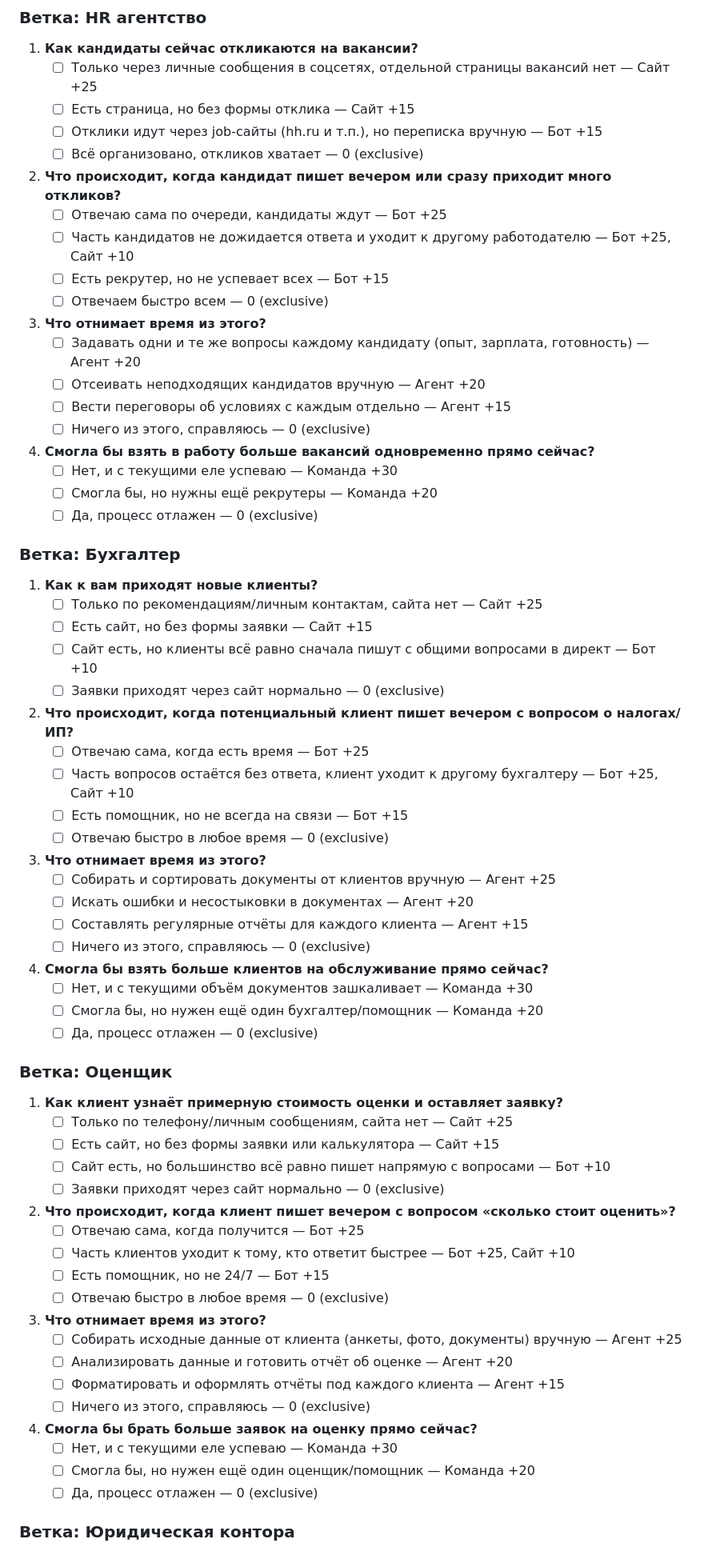
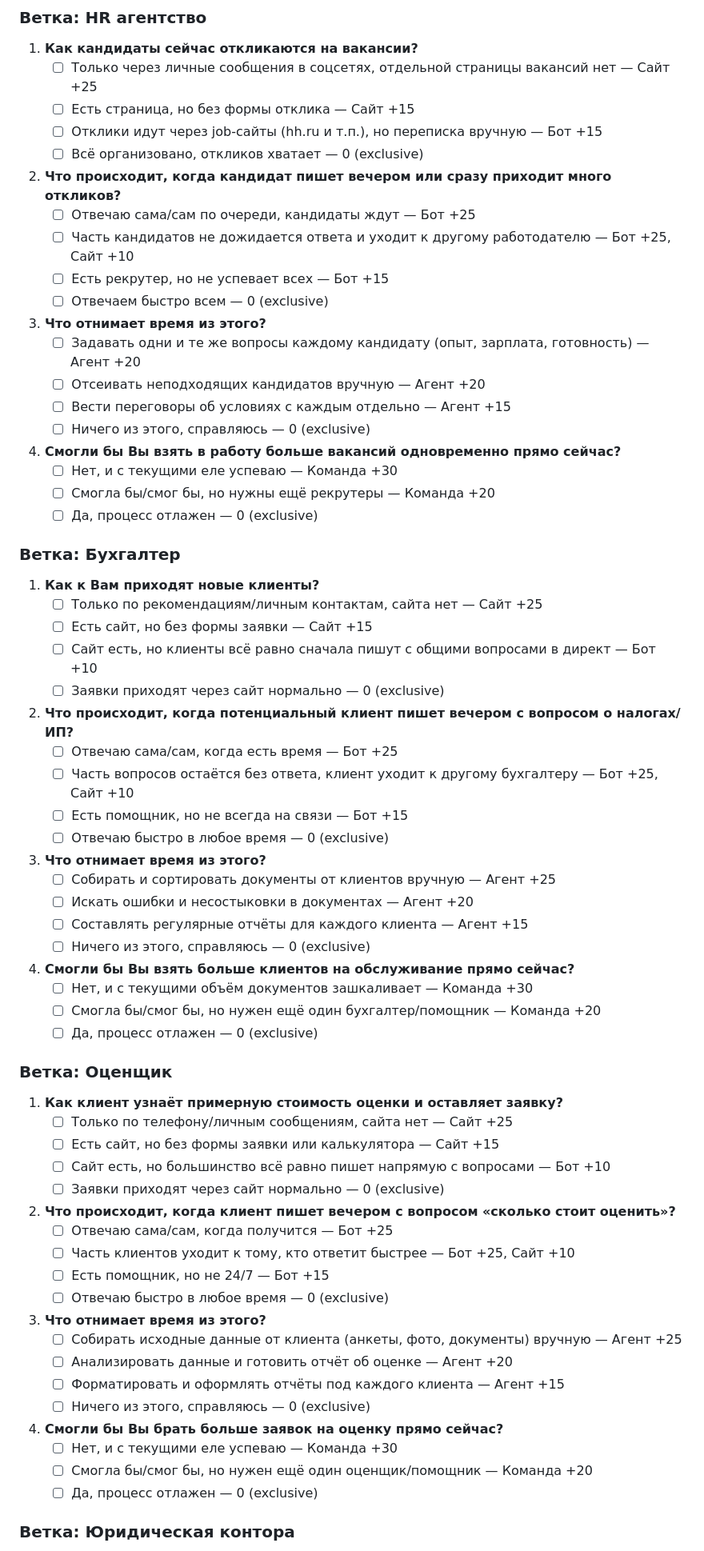
Before and after one commit to elenamisharina3107-ops/my-landing, a Markdown page: docs/specs/2026-08-24-quiz-design.md, the part around one of its changes. Shown at 80% size. Drawn GitHub-style.

```diff
--- a/docs/specs/2026-08-24-quiz-design.md
+++ b/docs/specs/2026-08-24-quiz-design.md
@@ -190,7 +192,7 @@
    - ☐ Отклики идут через job-сайты (hh.ru и т.п.), но переписка вручную — Бот +15
    - ☐ Всё организовано, откликов хватает — 0 (exclusive)
 2. **Что происходит, когда кандидат пишет вечером или сразу приходит много откликов?**
-   - ☐ Отвечаю сама по очереди, кандидаты ждут — Бот +25
+   - ☐ Отвечаю сама/сам по очереди, кандидаты ждут — Бот +25
    - ☐ Часть кандидатов не дожидается ответа и уходит к другому работодателю — Бот +25, Сайт +10
    - ☐ Есть рекрутер, но не успевает всех — Бот +15
    - ☐ Отвечаем быстро всем — 0 (exclusive)
@@ -199,20 +201,20 @@
    - ☐ Отсеивать неподходящих кандидатов вручную — Агент +20
    - ☐ Вести переговоры об условиях с каждым отдельно — Агент +15
    - ☐ Ничего из этого, справляюсь — 0 (exclusive)
-4. **Смогла бы взять в работу больше вакансий одновременно прямо сейчас?**
+4. **Смогли бы Вы взять в работу больше вакансий одновременно прямо сейчас?**
    - ☐ Нет, и с текущими еле успеваю — Команда +30
-   - ☐ Смогла бы, но нужны ещё рекрутеры — Команда +20
+   - ☐ Смогла бы/смог бы, но нужны ещё рекрутеры — Команда +20
    - ☐ Да, процесс отлажен — 0 (exclusive)
 
 ### Ветка: Бухгалтер
 
-1. **Как к вам приходят новые клиенты?**
+1. **Как к Вам приходят новые клиенты?**
    - ☐ Только по рекомендациям/личным контактам, сайта нет — Сайт +25
    - ☐ Есть сайт, но без формы заявки — Сайт +15
    - ☐ Сайт есть, но клиенты всё равно сначала пишут с общими вопросами в директ — Бот +10
    - ☐ Заявки приходят через сайт нормально — 0 (exclusive)
 2. **Что происходит, когда потенциальный клиент пишет вечером с вопросом о налогах/ИП?**
-   - ☐ Отвечаю сама, когда есть время — Бот +25
+   - ☐ Отвечаю сама/сам, когда есть время — Бот +25
    - ☐ Часть вопросов остаётся без ответа, клиент уходит к другому бухгалтеру — Бот +25, Сайт +10
    - ☐ Есть помощник, но не всегда на связи — Бот +15
    - ☐ Отвечаю быстро в любое время — 0 (exclusive)
@@ -221,9 +223,9 @@
    - ☐ Искать ошибки и несостыковки в документах — Агент +20
    - ☐ Составлять регулярные отчёты для каждого клиента — Агент +15
    - ☐ Ничего из этого, справляюсь — 0 (exclusive)
-4. **Смогла бы взять больше клиентов на обслуживание прямо сейчас?**
+4. **Смогли бы Вы взять больше клиентов на обслуживание прямо сейчас?**
    - ☐ Нет, и с текущими объём документов зашкаливает — Команда +30
-   - ☐ Смогла бы, но нужен ещё один бухгалтер/помощник — Команда +20
+   - ☐ Смогла бы/смог бы, но нужен ещё один бухгалтер/помощник — Команда +20
    - ☐ Да, процесс отлажен — 0 (exclusive)
 
 ### Ветка: Оценщик
@@ -234,7 +236,7 @@
    - ☐ Сайт есть, но большинство всё равно пишет напрямую с вопросами — Бот +10
    - ☐ Заявки приходят через сайт нормально — 0 (exclusive)
 2. **Что происходит, когда клиент пишет вечером с вопросом «сколько стоит оценить»?**
-   - ☐ Отвечаю сама, когда получится — Бот +25
+   - ☐ Отвечаю сама/сам, когда получится — Бот +25
    - ☐ Часть клиентов уходит к тому, кто ответит быстрее — Бот +25, Сайт +10
    - ☐ Есть помощник, но не 24/7 — Бот +15
    - ☐ Отвечаю быстро в любое время — 0 (exclusive)
@@ -243,9 +245,9 @@
    - ☐ Анализировать данные и готовить отчёт об оценке — Агент +20
    - ☐ Форматировать и оформлять отчёты под каждого клиента — Агент +15
    - ☐ Ничего из этого, справляюсь — 0 (exclusive)
-4. **Смогла бы брать больше заявок на оценку прямо сейчас?**
+4. **Смогли бы Вы брать больше заявок на оценку прямо сейчас?**
    - ☐ Нет, и с текущими еле успеваю — Команда +30
-   - ☐ Смогла бы, но нужен ещё один оценщик/помощник — Команда +20
+   - ☐ Смогла бы/смог бы, но нужен ещё один оценщик/помощник — Команда +20
    - ☐ Да, процесс отлажен — 0 (exclusive)
 
 ### Ветка: Юридическая контора
```
Also changed, not shown: other parts of docs/specs/2026-08-24-quiz-design.md (+34 -32 lines).
